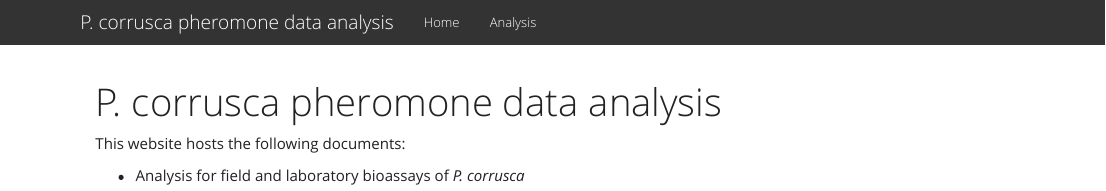
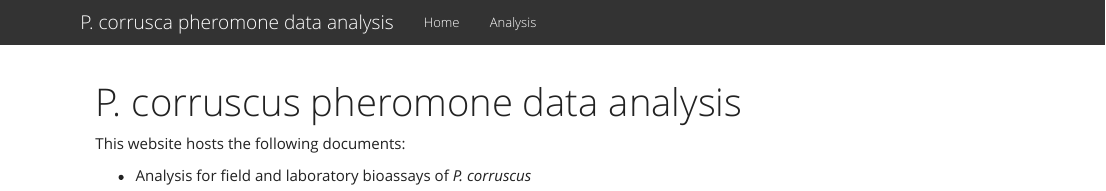
Before and after one commit to selower/Winter_firefly_pheromone_project, an R Markdown document (index.Rmd): the page in a window 1100 px wide, from its top. Rendered offline with R 4.5, knitr and Pandoc, with nearby package versions.

Commit message:
Updated index.Rmd with sp. name

```diff
--- a/index.Rmd
+++ b/index.Rmd
@@ -1,7 +1,7 @@
 ---
-title: "P. corrusca pheromone data analysis"
+title: "P. corruscus pheromone data analysis"
 ---
 
 This website hosts the following documents:
 
-  + Analysis for field and laboratory bioassays of *P. corrusca*
+  + Analysis for field and laboratory bioassays of *P. corruscus*
```
